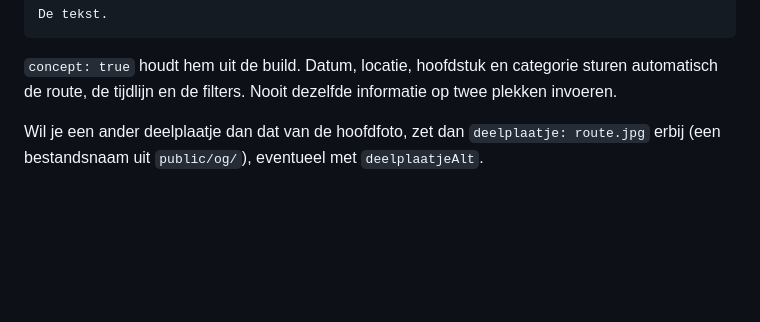
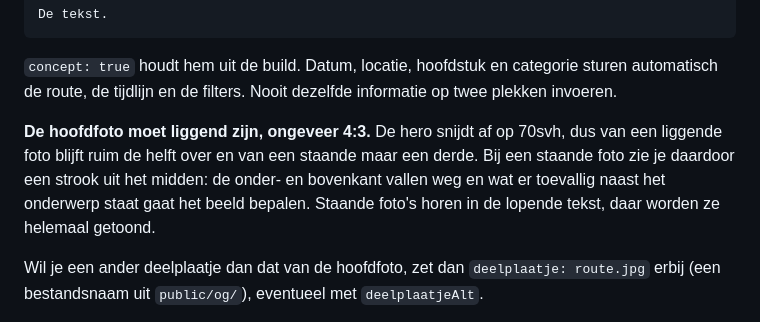
Before and after one commit to wesleyvaders/wesleyvaders, a Markdown page: CLAUDE.md, the part around the change. GitHub-like rendering; blank space fills up the shorter version.

Commit message:
Regel voor de hoofdfoto: liggend, ongeveer 4:3
De hero snijdt af op 70svh. Van een staande foto blijft daardoor maar
een derde van de hoogte over, en dan bepaalt wat er naast het onderwerp
staat het beeld.

Co-Authored-By: Claude Opus 5 <noreply@anthropic.com>

````diff
--- a/CLAUDE.md
+++ b/CLAUDE.md
@@ -88,6 +88,13 @@ De tekst.
 ```
 
 `concept: true` houdt hem uit de build. Datum, locatie, hoofdstuk en categorie sturen automatisch de route, de tijdlijn en de filters. Nooit dezelfde informatie op twee plekken invoeren.
+
+**De hoofdfoto moet liggend zijn, ongeveer 4:3.** De hero snijdt af op
+70svh, dus van een liggende foto blijft ruim de helft over en van een
+staande maar een derde. Bij een staande foto zie je daardoor een strook
+uit het midden: de onder- en bovenkant vallen weg en wat er toevallig
+naast het onderwerp staat gaat het beeld bepalen. Staande foto's horen in
+de lopende tekst, daar worden ze helemaal getoond.
 
 Wil je een ander deelplaatje dan dat van de hoofdfoto, zet dan `deelplaatje: route.jpg` erbij (een bestandsnaam uit `public/og/`), eventueel met `deelplaatjeAlt`.
 
````
